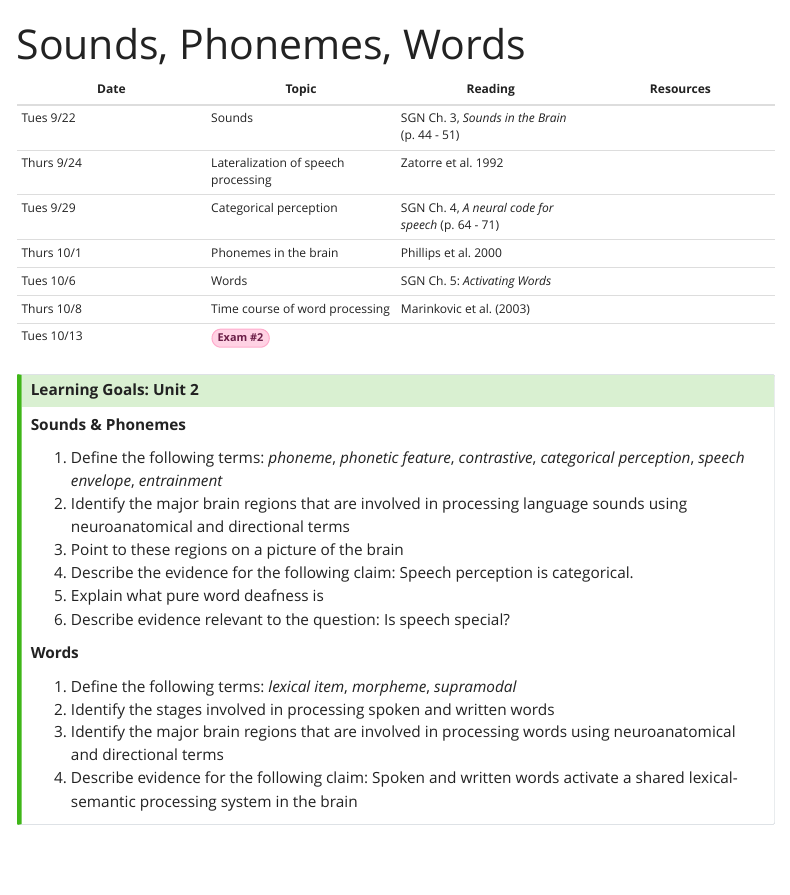
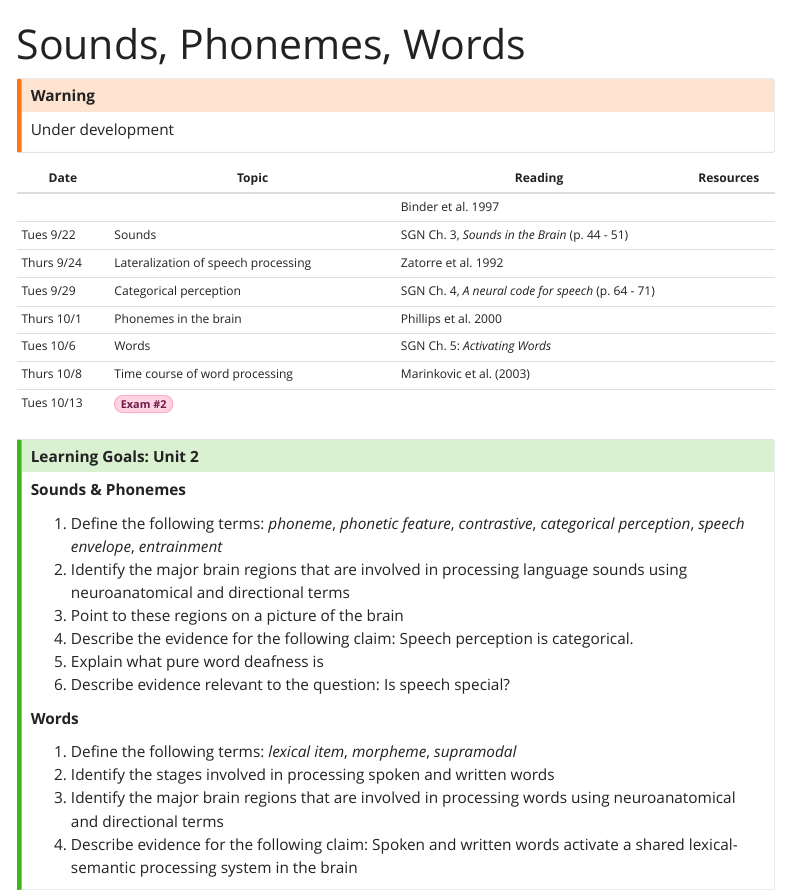
Before and after one commit to hrgetz/ling2801, a Quarto document (unit_2.qmd): the page in a window 1100 px wide, from its top. Rendered offline with R 4.5, knitr and Pandoc in place of Quarto, with nearby package versions; menus at the side of the page are left out.

Commit message:
add flag

```diff
--- a/_quarto.yml
+++ b/_quarto.yml
@@ -16,14 +16,6 @@ website:
       - readings.md
       - policies.qmd
       - resources.qmd
-      - section: "Schedule"
-        href: schedule.md
-        contents:
-          - unit_1.qmd
-          - unit_2.qmd
-          - unit_3.qmd
-          - unit_4.qmd
-          - unit_5.qmd
   page-navigation: true
 
 
--- a/unit_2.qmd
+++ b/unit_2.qmd
@@ -2,11 +2,16 @@
 title: "Sounds, Phonemes, Words"
 ---
 
+:::{.callout-warning}
+Under development
+:::
+
 | Date | Topic | Reading | Resources |
-| -- | -- | -- | -- |
-| Tues 9/22  | Sounds | SGN Ch. 3, *Sounds in the Brain* (p. 44 - 51) | |
-| Thurs 9/24 | Lateralization of speech processing | Zatorre et al. 1992 |  |
-| Tues 9/29 | Categorical perception | SGN Ch. 4, *A neural code for speech* (p. 64   - 71) |
+| - | --- | --- | - |
+| | | Binder et al. 1997 |
+| Tues 9/22 | Sounds | SGN Ch. 3, *Sounds in the Brain* (p. 44 - 51) | |
+| Thurs 9/24 | Lateralization of speech processing| Zatorre et al. 1992 | |
+| Tues 9/29 | Categorical perception | SGN Ch. 4, *A neural code for speech* (p. 64   - 71) ||
 | Thurs 10/1 | Phonemes in the brain | Phillips et al. 2000 | |
 | Tues 10/6 | Words | SGN Ch. 5: *Activating Words* | |
 | Thurs 10/8 | Time course of word processing |  Marinkovic et al. (2003) | |
```
Also changed, not shown: schedule.md (+4 -0 lines), unit_1.qmd (+5 -0 lines), unit_3.qmd (+5 -1 lines), unit_4.qmd (+4 -0 lines), unit_5.qmd (+4 -0 lines), docs/search.json, _quarto.yml (10 more changed lines), 7 other files.
